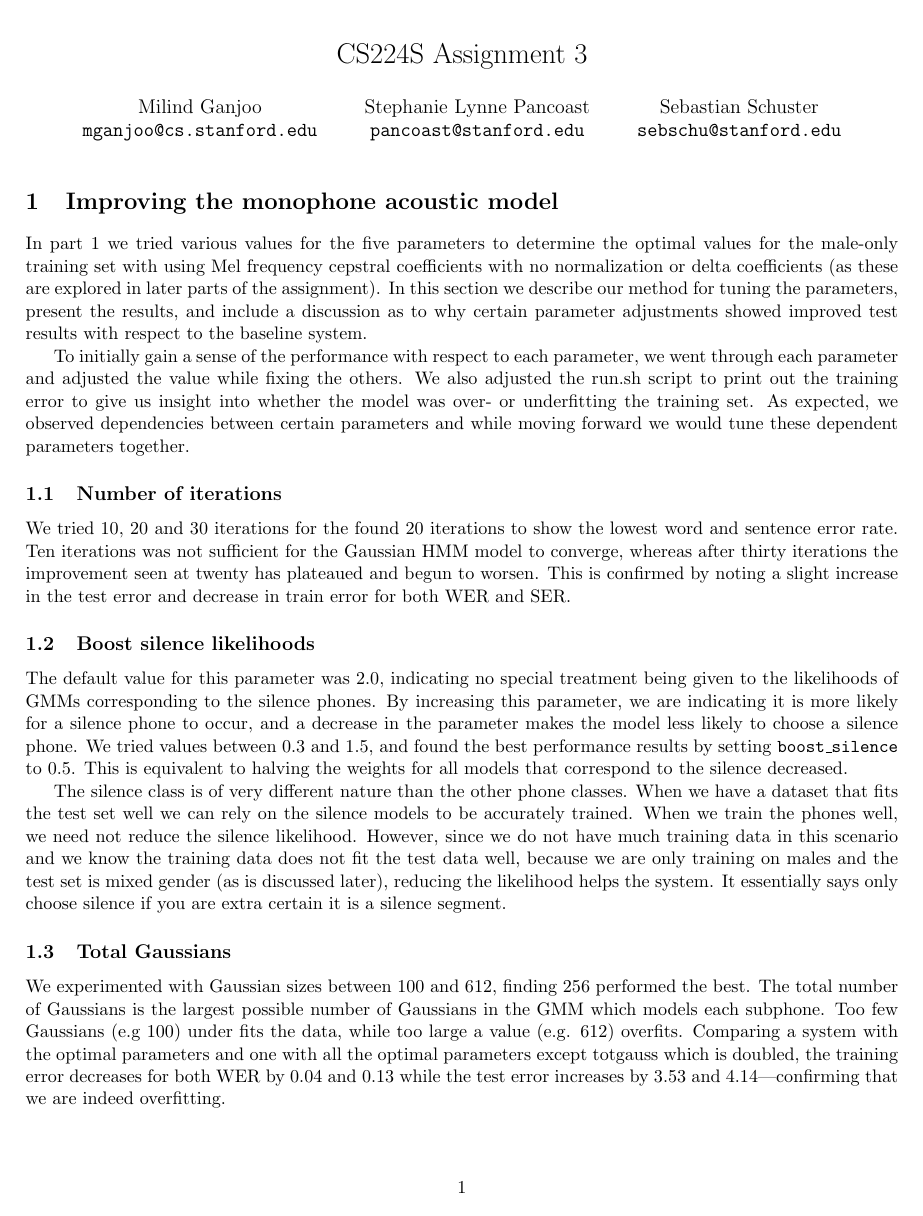
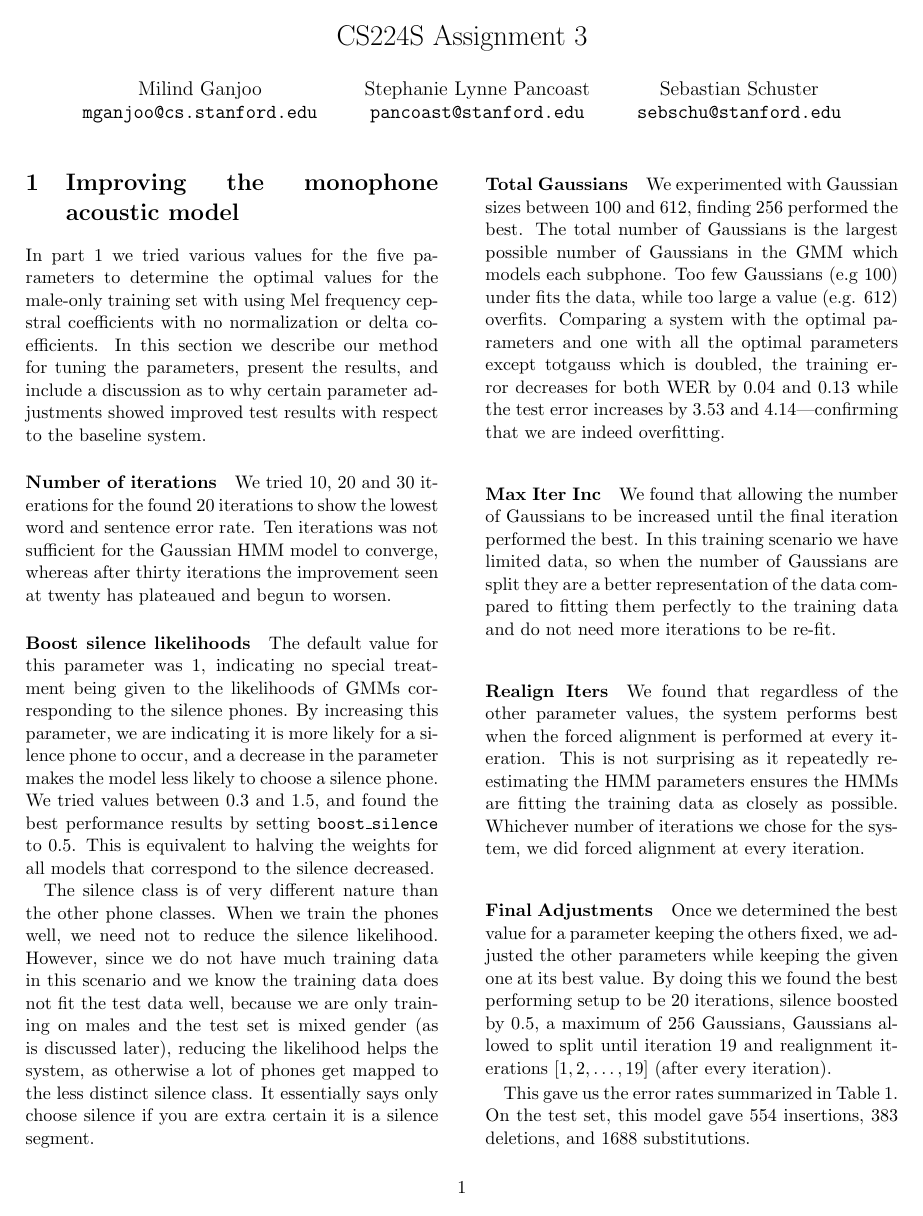
Before and after one commit to mganjoo/cs224s-hw3, a LaTeX document (pa3.tex): page 1 of 4 before the commit and page 1 of 3 after it. Compiled offline with pdfLaTeX.

Commit message:
Make it fit on 3 pages

```diff
--- a/pa3.tex
+++ b/pa3.tex
@@ -1,7 +1,9 @@
-\documentclass[11pt]{article}
+\documentclass[twocolumn, 11pt]{article}
 \usepackage[margin=0.6in]{geometry}
 \usepackage{booktabs}
 \usepackage{multirow}
+
+\setlength{\columnsep}{1cm}
 
 \title{CS224S Assignment 3}
 \author{Milind Ganjoo\\\texttt{mganjoo@cs.stanford.edu}
@@ -18,29 +20,30 @@ Sebastian Schuster\\\texttt{sebschu@stanford.edu}}
 
 In part 1 we tried various values for the five parameters to determine the
 optimal values for the male-only training set with using Mel frequency
-cepstral coefficients with no normalization or delta coefficients (as these
-are explored in later parts of the assignment). In this section we describe
+cepstral coefficients with no normalization or delta coefficients. In this section we describe
 our method for tuning the parameters, present the results, and include a
 discussion as to why certain parameter adjustments showed improved test
 results with respect to the baseline system.
 
-To initially gain a sense of the performance with respect to each parameter,
-we went through each parameter and adjusted the value while fixing the others.
-We also adjusted the run.sh script to print out the training error to give us
-insight into whether the model was over- or underfitting the training set. As
-expected, we observed dependencies between certain parameters and while moving
-forward we would tune these dependent parameters together.
+%To initially gain a sense of the performance with respect to each parameter,
+%we went through each parameter and adjusted the value while fixing the others.
+%We also adjusted the run.sh script to print out the training error to give us
+%insight into whether the model was over- or underfitting the training set. As
+%expected, we observed dependencies between certain parameters and while moving
+%forward we would tune these dependent parameters together.
 
-\subsection{Number of iterations}
+\paragraph{Number of iterations}
 We tried 10, 20 and 30 iterations for the found 20 iterations to show the
 lowest word and sentence error rate. Ten iterations was not sufficient for the
 Gaussian HMM model to converge, whereas after thirty iterations the
-improvement seen at twenty has plateaued and begun to worsen. This is
-confirmed by noting a slight increase in the test error and decrease in train
-error for both WER and SER.\@
+improvement seen at twenty has plateaued and begun to worsen.
 
-\subsection{Boost silence likelihoods}
-The default value for this parameter was 2.0, indicating no special treatment
+%This is
+%confirmed by noting a slight increase in the test error and decrease in train
+%error for both WER and SER.\@
+
+\paragraph{Boost silence likelihoods}
+The default value for this parameter was 1, indicating no special treatment
 being given to the likelihoods of GMMs corresponding to the silence phones. By
 increasing this parameter, we are indicating it is more likely for a silence
 phone to occur, and a decrease in the parameter makes the model less likely to
@@ -50,16 +53,16 @@ to halving the weights for all models that correspond to the silence
 decreased.
 
 The silence class is of very different nature than the other phone classes.
-When we have a dataset that fits the test set well we can rely on the silence
-models to be accurately trained.  When we train the phones well, we  need not
-reduce the silence likelihood. However, since we do not have much training
+When we train the phones well, we need not to reduce the silence likelihood.
+However, since we do not have much training
 data in this scenario and we know the training data does not fit the test data
 well, because we are only training on males and the test set is mixed gender
-(as is discussed later), reducing the likelihood helps the system. It
+(as is discussed later), reducing the likelihood helps the system, as otherwise
+a lot of phones get mapped to the less distinct silence class. It
 essentially says only choose silence if you are extra certain it is a silence
 segment.
 
-\subsection{Total Gaussians}
+\paragraph{Total Gaussians}
 We experimented with Gaussian sizes between 100 and 612, finding 256 performed
 the best. The total number of Gaussians is the largest possible number of
 Gaussians in the GMM which models each subphone. Too few Gaussians (e.g 100)
@@ -69,3 +72,9 @@ except totgauss which is doubled, the training error decreases for both WER by
 0.04 and 0.13 while the test error increases by 3.53 and 4.14---confirming
 that we are indeed overfitting.
 
+\paragraph{Max Iter Inc}
+We found that allowing the number of Gaussians to be increased until the
+final iteration performed the best. In this training scenario we have limited data,
+so when the number of Gaussians are split they are a better representation
+of the data compared to fitting them perfectly to the training data and do not
+need more iterations to be re-fit.
@@ -79,5 +81,5 @@ system, we set \texttt{max\_iter\_inc} to one value less.
 
-\subsection{Realign Iters}
+\paragraph{Realign Iters}
 We found that regardless of the other parameter values, the system performs
 best when the forced alignment is performed at every iteration. This is not
 surprising as it repeatedly re-estimating the HMM parameters ensures the HMMs
@@ -85,6 +87,7 @@ are fitting the training data as closely as possible. Whichever number of
 iterations we chose for the system, we did forced alignment at every
 iteration.
 
-\subsection{Final Adjustments}
+\paragraph{Final Adjustments}
 Once we determined the best value for a parameter keeping the others fixed, we
 adjusted the other parameters while keeping the given one at its best value.
+By doing this we found the best performing setup to be  20 iterations, silence boosted by 0.5, a maximum of 256 Gaussians, Gaussians allowed to split until iteration 19 and realignment iterations $[1, 2, \ldots, 19]$ (after every iteration).
```
Also changed, not shown: pa3.pdf, pa3.tex (46 more changed lines).
